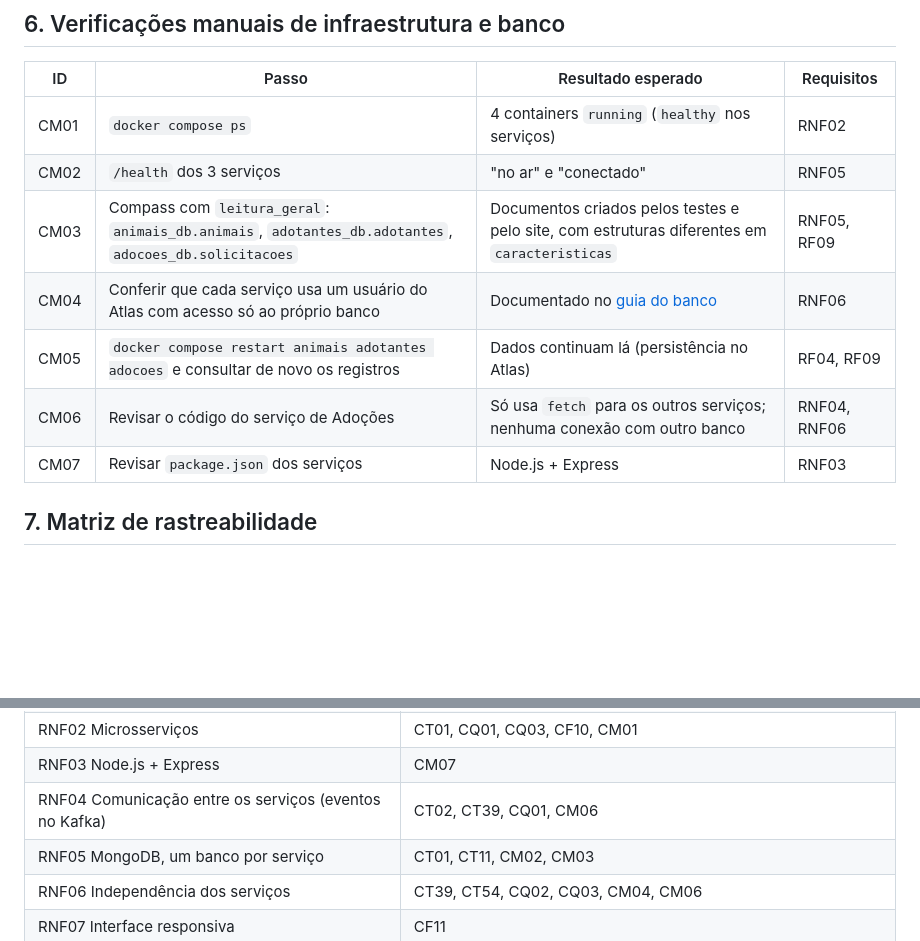
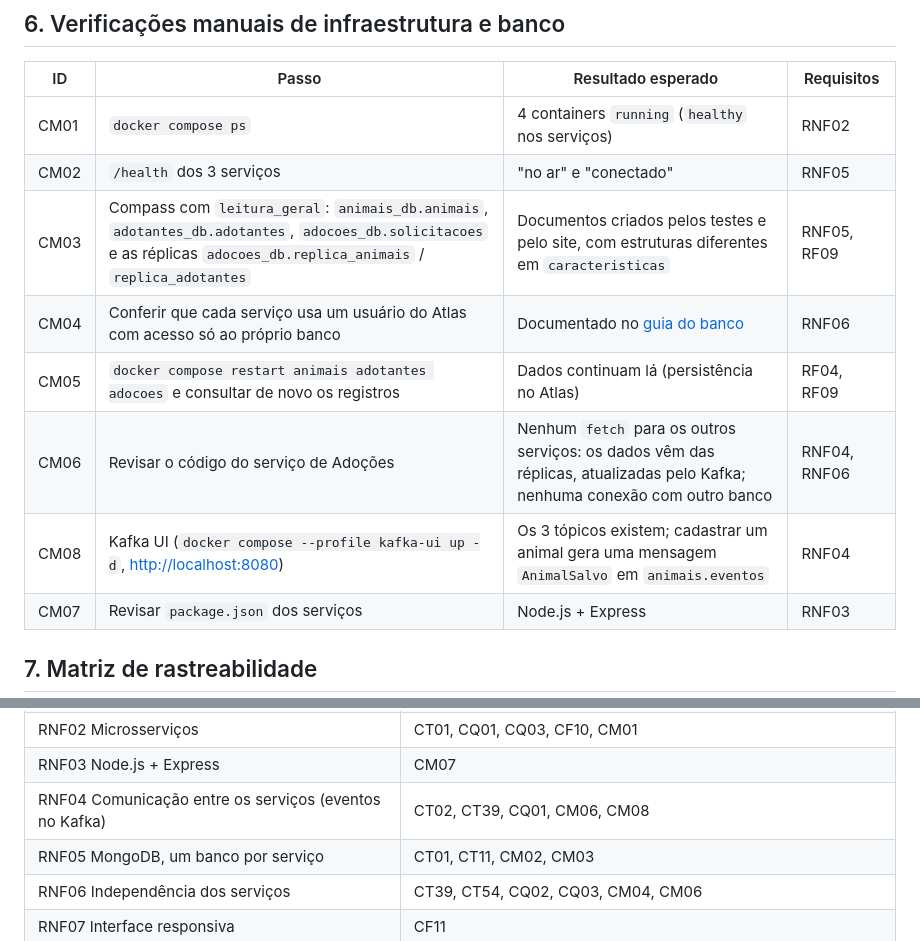
Before and after one commit to Athurgomes/adotapet, a Markdown page: docs/testes/plano-de-testes.md, 2 parts joined by grey strips. Rendered like a GitHub page; blank space fills up the shorter version.

```diff
--- a/docs/testes/plano-de-testes.md
+++ b/docs/testes/plano-de-testes.md
@@ -174,10 +174,11 @@ Tirar print de cada passo, com a aba **Network** (F12) aberta quando houver envi
 |---|---|---|---|
 | CM01 | `docker compose ps` | 4 containers `running` (`healthy` nos serviços) | RNF02 |
 | CM02 | `/health` dos 3 serviços | "no ar" e "conectado" | RNF05 |
-| CM03 | Compass com `leitura_geral`: `animais_db.animais`, `adotantes_db.adotantes`, `adocoes_db.solicitacoes` | Documentos criados pelos testes e pelo site, com estruturas diferentes em `caracteristicas` | RNF05, RF09 |
+| CM03 | Compass com `leitura_geral`: `animais_db.animais`, `adotantes_db.adotantes`, `adocoes_db.solicitacoes` e as réplicas `adocoes_db.replica_animais` / `replica_adotantes` | Documentos criados pelos testes e pelo site, com estruturas diferentes em `caracteristicas` | RNF05, RF09 |
 | CM04 | Conferir que cada serviço usa um usuário do Atlas com acesso só ao próprio banco | Documentado no [guia do banco](../guia-banco-de-dados.md) | RNF06 |
 | CM05 | `docker compose restart animais adotantes adocoes` e consultar de novo os registros | Dados continuam lá (persistência no Atlas) | RF04, RF09 |
-| CM06 | Revisar o código do serviço de Adoções | Só usa `fetch` para os outros serviços; nenhuma conexão com outro banco | RNF04, RNF06 |
+| CM06 | Revisar o código do serviço de Adoções | Nenhum `fetch` para os outros serviços: os dados vêm das réplicas, atualizadas pelo Kafka; nenhuma conexão com outro banco | RNF04, RNF06 |
+| CM08 | Kafka UI (`docker compose --profile kafka-ui up -d`, <http://localhost:8080>) | Os 3 tópicos existem; cadastrar um animal gera uma mensagem `AnimalSalvo` em `animais.eventos` | RNF04 |
 | CM07 | Revisar `package.json` dos serviços | Node.js + Express | RNF03 |
 
 ## 7. Matriz de rastreabilidade
@@ -202,7 +203,7 @@ Requisitos **revisados** (21/10/2026):
 | RNF01 Aplicação web | CT03, CF12 |
 | RNF02 Microsserviços | CT01, CQ01, CQ03, CF10, CM01 |
 | RNF03 Node.js + Express | CM07 |
-| RNF04 Comunicação entre os serviços (eventos no Kafka) | CT02, CT39, CQ01, CM06 |
+| RNF04 Comunicação entre os serviços (eventos no Kafka) | CT02, CT39, CQ01, CM06, CM08 |
 | RNF05 MongoDB, um banco por serviço | CT01, CT11, CM02, CM03 |
 | RNF06 Independência dos serviços | CT39, CT54, CQ02, CQ03, CM04, CM06 |
 | RNF07 Interface responsiva | CF11 |
```
Also changed, not shown: docs/analise-comparativa-banco.md (+1 -1 lines), docs/guia-banco-de-dados.md (+4 -3 lines).
